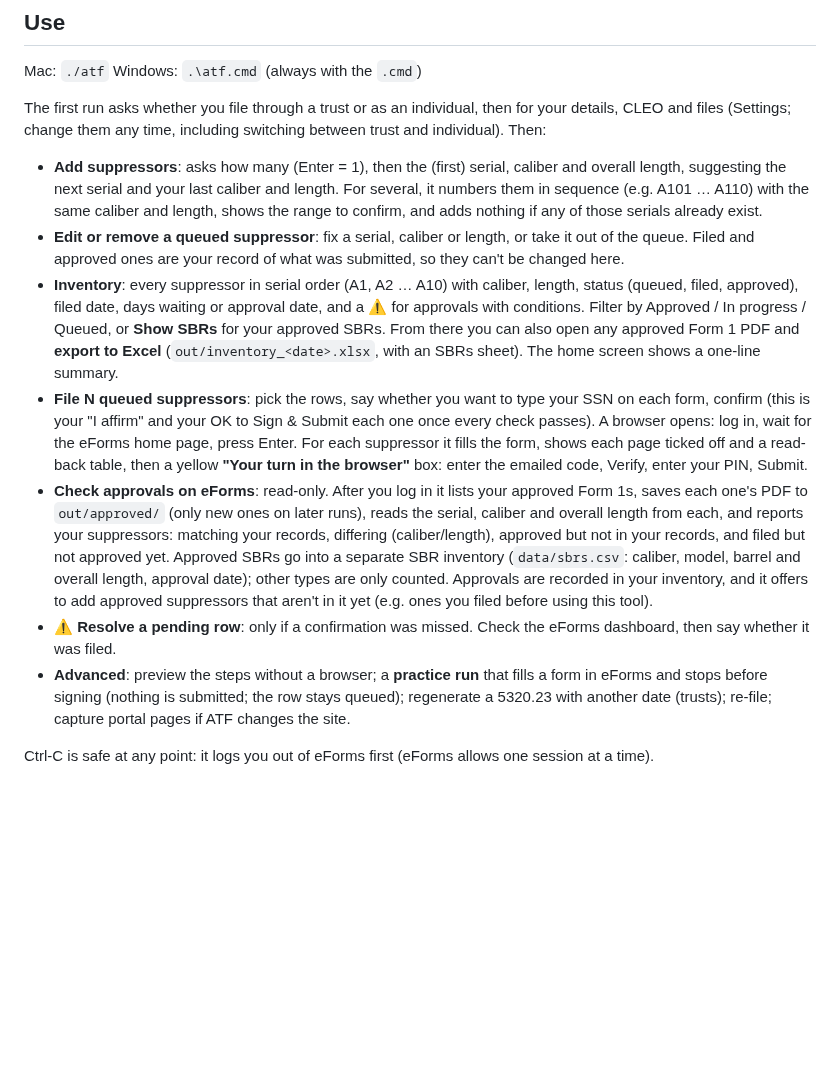
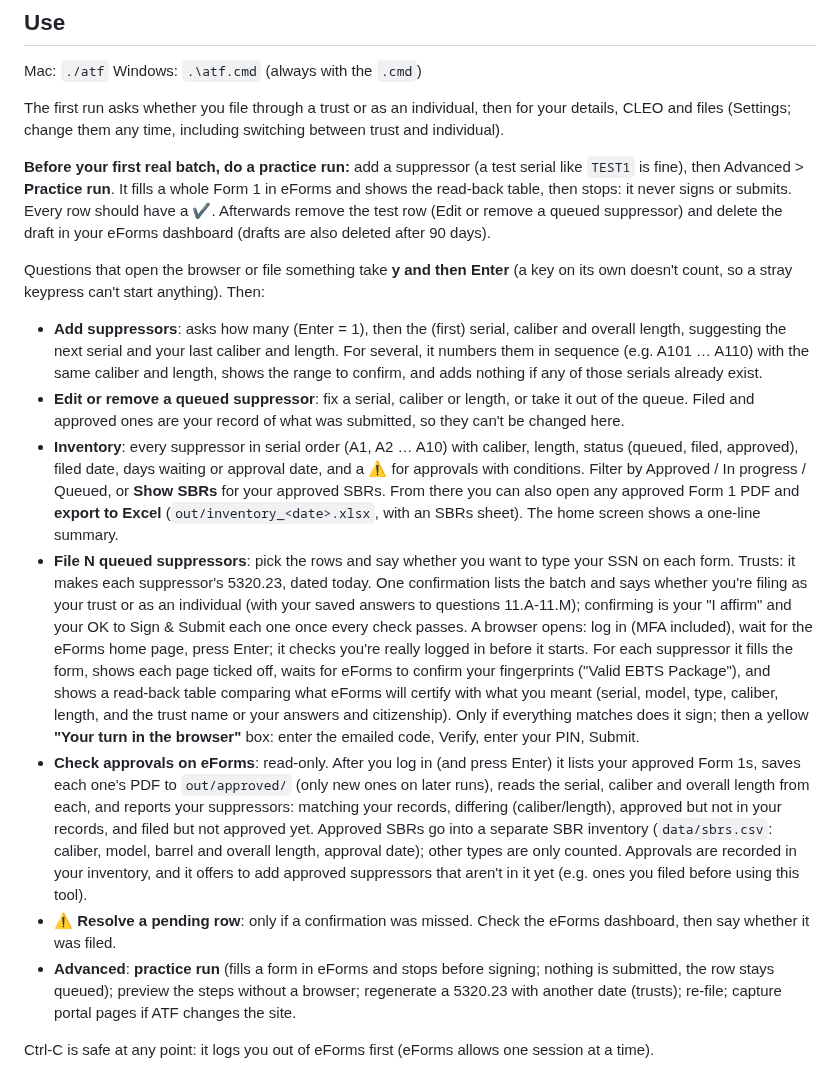
Before and after one commit to SK360/eforms-form1, a Markdown page: README.md, the part around one of its changes. Drawn GitHub-style; blank space fills up the shorter version.

Commit message:
README: practice run first, filing steps and checks as they are now; individual screenshots
- Practice run before the first real batch; y + Enter for questions that open the browser or file.
- Filing: Filing as (trust/individual), login check, fingerprint confirmation, what the read-back compares.
- Troubleshooting: not logged in yet, no 'Valid EBTS Package', a read-back mismatch.
- Screenshots 08/09: confirming and the read-back when filing as an individual (made-up data); 03 shows 'Filing as'.

Co-Authored-By: Claude Opus 5.5 <noreply@anthropic.com>

```diff
--- a/README.md
+++ b/README.md
@@ -106,7 +112,15 @@ of all the packages yet; the installer skips it and asks you to add 3.13 next to
 Mac: `./atf`  Windows: `.\atf.cmd` (always with the `.cmd`)
 
 The first run asks whether you file through a trust or as an individual, then for your details, CLEO and files
-(Settings; change them any time, including switching between trust and individual). Then:
+(Settings; change them any time, including switching between trust and individual).
+
+**Before your first real batch, do a practice run:** add a suppressor (a test serial like `TEST1` is fine), then
+Advanced > **Practice run**. It fills a whole Form 1 in eForms and shows the read-back table, then stops: it never
+signs or submits. Every row should have a ✔. Afterwards remove the test row (Edit or remove a queued suppressor) and
+delete the draft in your eForms dashboard (drafts are also deleted after 90 days).
+
+Questions that open the browser or file something take **y and then Enter** (a key on its own doesn't count, so a
+stray keypress can't start anything). Then:
 
 - **Add suppressors**: asks how many (Enter = 1), then the (first) serial, caliber and overall length, suggesting the
   next serial and your last caliber and length. For several, it numbers them in sequence (e.g. A101 … A110) with the same
@@ -117,19 +131,24 @@ The first run asks whether you file through a trust or as an individual, then fo
   approved), filed date, days waiting or approval date, and a ⚠ for approvals with conditions. Filter by Approved /
   In progress / Queued, or **Show SBRs** for your approved SBRs. From there you can also open any approved Form 1 PDF
   and **export to Excel** (`out/inventory_<date>.xlsx`, with an SBRs sheet). The home screen shows a one-line summary.
-- **File N queued suppressors**: pick the rows, say whether you want to type your SSN on each form, confirm (this is
-  your "I affirm" and your OK to Sign & Submit each one once every check passes). A browser opens: log in, wait for
-  the eForms home page, press Enter. For each suppressor it fills the form, shows each page ticked off and a read-back
-  table, then a yellow **"Your turn in the browser"** box: enter the emailed code, Verify, enter your PIN, Submit.
-- **Check approvals on eForms**: read-only. After you log in it lists your approved Form 1s, saves each one's PDF to
+- **File N queued suppressors**: pick the rows and say whether you want to type your SSN on each form. Trusts: it
+  makes each suppressor's 5320.23, dated today. One confirmation lists the batch and says whether you're filing as
+  your trust or as an individual (with your saved answers to questions 11.A-11.M); confirming is your "I affirm" and
+  your OK to Sign & Submit each one once every check passes. A browser opens: log in (MFA included), wait for the
+  eForms home page, press Enter; it checks you're really logged in before it starts. For each suppressor it fills the
+  form, shows each page ticked off, waits for eForms to confirm your fingerprints ("Valid EBTS Package"), and shows a
+  read-back table comparing what eForms will certify with what you meant (serial, model, type, caliber, length, and
+  the trust name or your answers and citizenship). Only if everything matches does it sign; then a yellow **"Your
+  turn in the browser"** box: enter the emailed code, Verify, enter your PIN, Submit.
+- **Check approvals on eForms**: read-only. After you log in (and press Enter) it lists your approved Form 1s, saves each one's PDF to
   `out/approved/` (only new ones on later runs), reads the serial, caliber and overall length from each, and reports
   your suppressors: matching your records, differing (caliber/length), approved but not in your records, and filed
   but not approved yet. Approved SBRs go into a separate SBR inventory (`data/sbrs.csv`: caliber, model, barrel and
   overall length, approval date); other types are only counted. Approvals are recorded in your inventory, and it
   offers to add approved suppressors that aren't in it yet (e.g. ones you filed before using this tool).
 - **⚠ Resolve a pending row**: only if a confirmation was missed. Check the eForms dashboard, then say whether it was filed.
-- **Advanced**: preview the steps without a browser; a **practice run** that fills a form in eForms and stops before
-  signing (nothing is submitted; the row stays queued); regenerate a 5320.23 with another date (trusts); re-file;
+- **Advanced**: **practice run** (fills a form in eForms and stops before signing; nothing is submitted, the row
+  stays queued); preview the steps without a browser; regenerate a 5320.23 with another date (trusts); re-file;
   capture portal pages if ATF changes the site.
 
 Ctrl-C is safe at any point: it logs you out of eForms first (eForms allows one session at a time).
```
Also changed, not shown: other parts of README.md (+12 -0 lines), docs/screenshots/03-file.png, docs/screenshots/08-individual-confirm.png (added), docs/screenshots/09-individual-readback.png (added), 1 other file.
